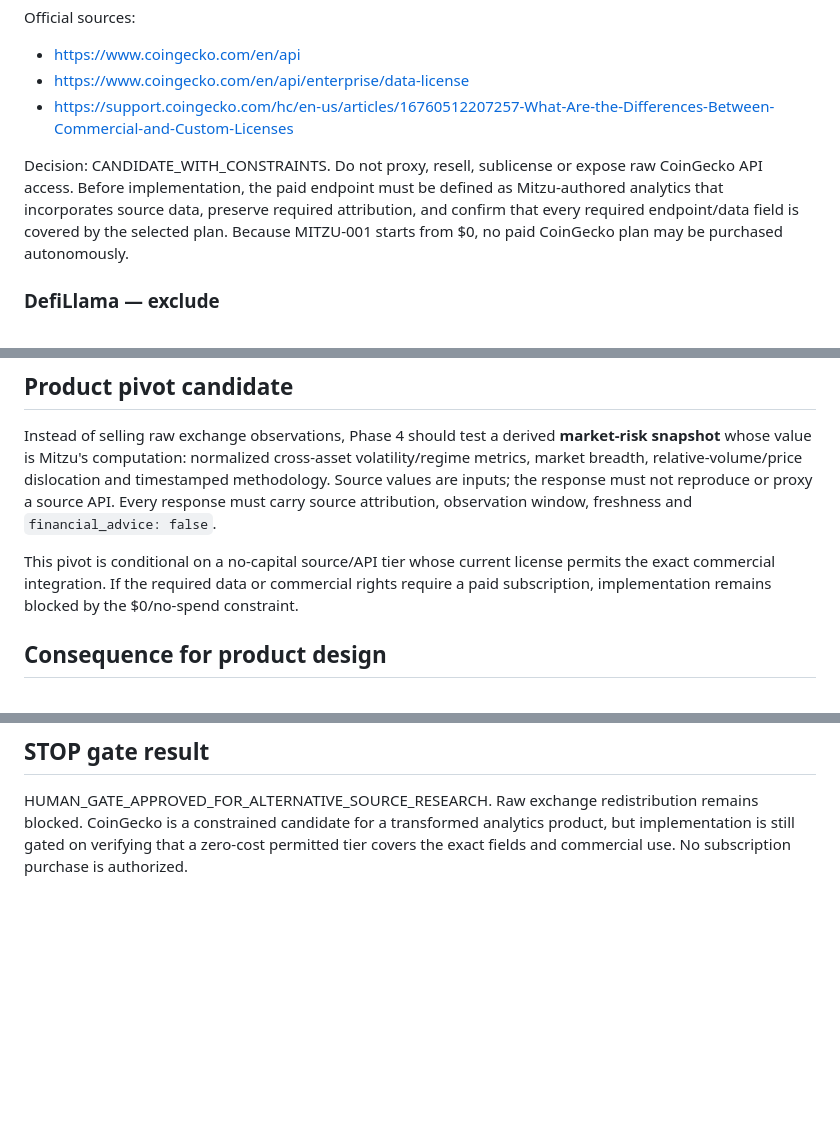
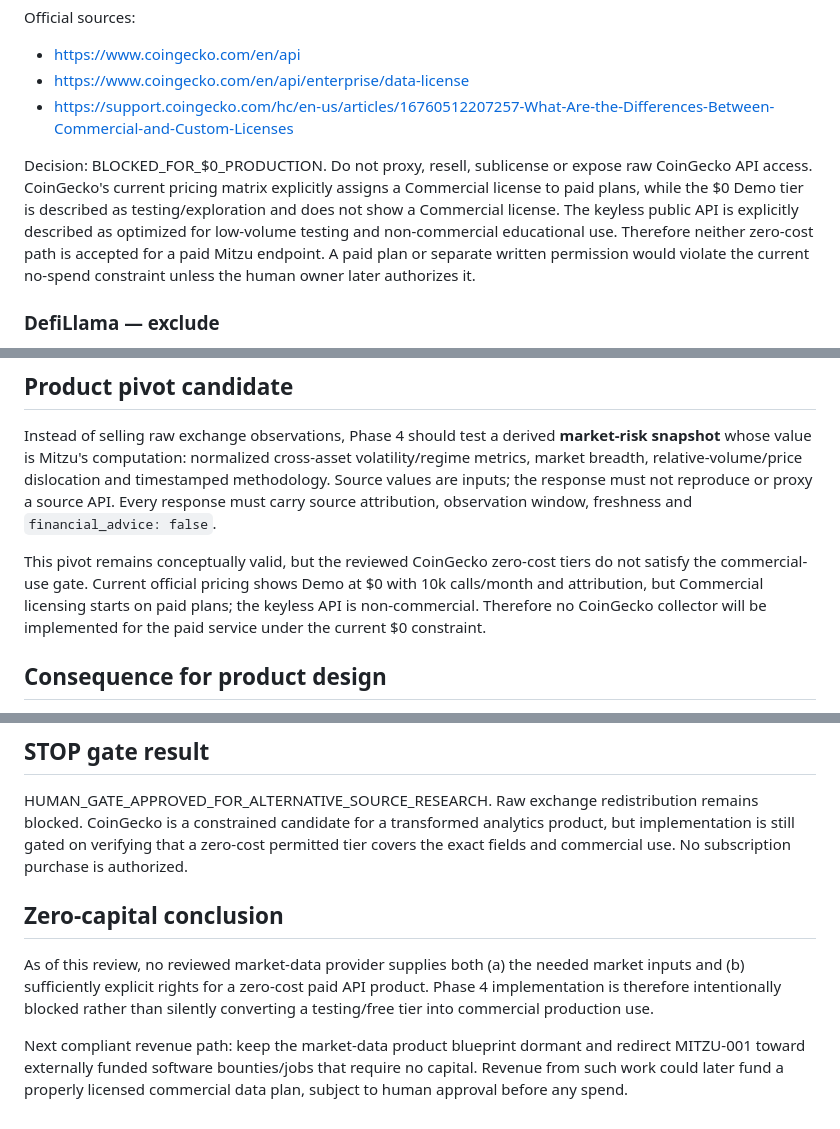
Before and after one commit to mitzumitzukyh-code/MitzuRevenueEngine, a Markdown page: docs/PHASE4_SOURCE_REVIEW.md, 3 parts joined by grey strips. GitHub-like rendering; blank space fills up the shorter version.

Commit message:
docs: reject CoinGecko free tiers for paid production use

```diff
--- a/docs/PHASE4_SOURCE_REVIEW.md
+++ b/docs/PHASE4_SOURCE_REVIEW.md
@@ -35,7 +35,7 @@ Official sources:
 - https://www.coingecko.com/en/api/enterprise/data-license
 - https://support.coingecko.com/hc/en-us/articles/16760512207257-What-Are-the-Differences-Between-Commercial-and-Custom-Licenses
 
-Decision: CANDIDATE_WITH_CONSTRAINTS. Do not proxy, resell, sublicense or expose raw CoinGecko API access. Before implementation, the paid endpoint must be defined as Mitzu-authored analytics that incorporates source data, preserve required attribution, and confirm that every required endpoint/data field is covered by the selected plan. Because MITZU-001 starts from $0, no paid CoinGecko plan may be purchased autonomously.
+Decision: BLOCKED_FOR_$0_PRODUCTION. Do not proxy, resell, sublicense or expose raw CoinGecko API access. CoinGecko's current pricing matrix explicitly assigns a Commercial license to paid plans, while the $0 Demo tier is described as testing/exploration and does not show a Commercial license. The keyless public API is explicitly described as optimized for low-volume testing and non-commercial educational use. Therefore neither zero-cost path is accepted for a paid Mitzu endpoint. A paid plan or separate written permission would violate the current no-spend constraint unless the human owner later authorizes it.
 
 ### DefiLlama — exclude
 
@@ -53,7 +53,7 @@ Official source: https://coincap.io/terms-of-service
 
 Instead of selling raw exchange observations, Phase 4 should test a derived **market-risk snapshot** whose value is Mitzu's computation: normalized cross-asset volatility/regime metrics, market breadth, relative-volume/price dislocation and timestamped methodology. Source values are inputs; the response must not reproduce or proxy a source API. Every response must carry source attribution, observation window, freshness and `financial_advice: false`.
 
-This pivot is conditional on a no-capital source/API tier whose current license permits the exact commercial integration. If the required data or commercial rights require a paid subscription, implementation remains blocked by the $0/no-spend constraint.
+This pivot remains conceptually valid, but the reviewed CoinGecko zero-cost tiers do not satisfy the commercial-use gate. Current official pricing shows Demo at $0 with 10k calls/month and attribution, but Commercial licensing starts on paid plans; the keyless API is non-commercial. Therefore no CoinGecko collector will be implemented for the paid service under the current $0 constraint.
 
 ## Consequence for product design
 
@@ -92,3 +92,10 @@ The following is a schema example only. Numeric observations are intentionally n
 ## STOP gate result
 
 HUMAN_GATE_APPROVED_FOR_ALTERNATIVE_SOURCE_RESEARCH. Raw exchange redistribution remains blocked. CoinGecko is a constrained candidate for a transformed analytics product, but implementation is still gated on verifying that a zero-cost permitted tier covers the exact fields and commercial use. No subscription purchase is authorized.
+
+
+## Zero-capital conclusion
+
+As of this review, no reviewed market-data provider supplies both (a) the needed market inputs and (b) sufficiently explicit rights for a zero-cost paid API product. Phase 4 implementation is therefore intentionally blocked rather than silently converting a testing/free tier into commercial production use.
+
+Next compliant revenue path: keep the market-data product blueprint dormant and redirect MITZU-001 toward externally funded software bounties/jobs that require no capital. Revenue from such work could later fund a properly licensed commercial data plan, subject to human approval before any spend.
```
